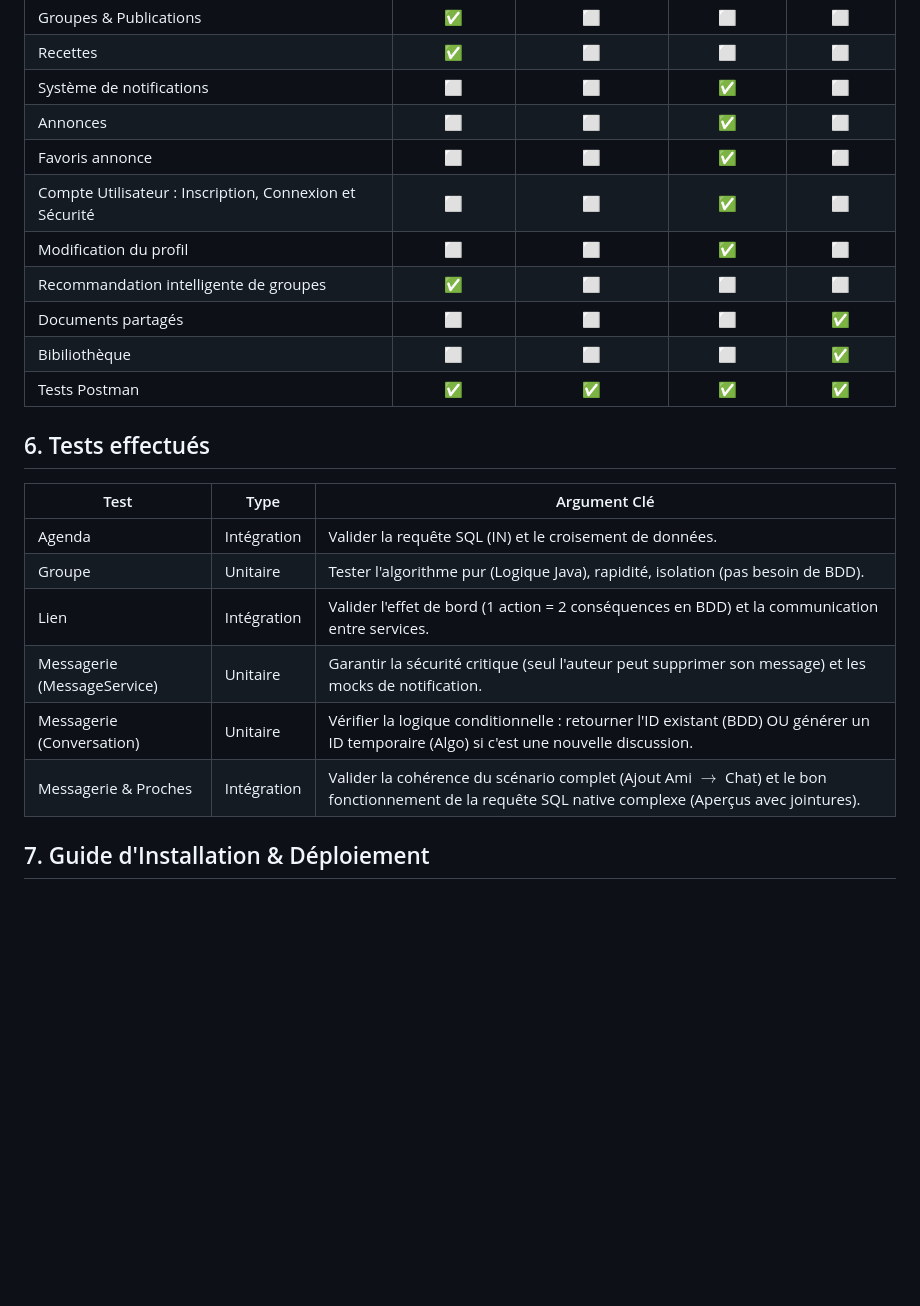
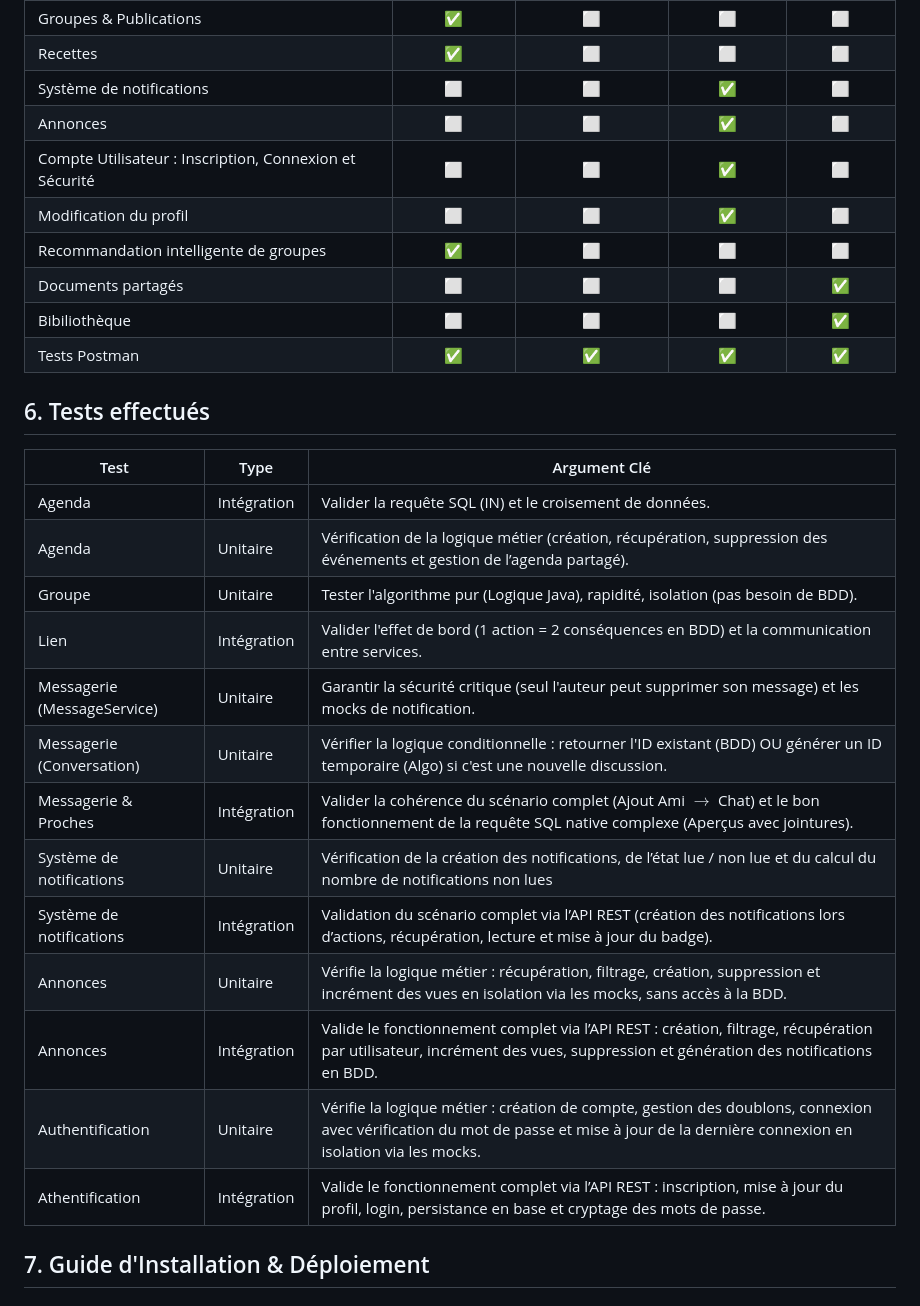
Before and after one commit to LynaBaouche/DevOps, a Markdown page: doc/documentation.md, the part around one of its changes. Rendered like a GitHub page; blank space fills up the shorter version.

```diff
--- a/doc/documentation.md
+++ b/doc/documentation.md
@@ -632,7 +634,6 @@ Ce module est principalement informationnel et repose sur une structure optimis
 | Recettes                                                |      ✅       |          ⬜          |      ⬜      |      ⬜       |
 | Système de notifications                                |      ⬜       |          ⬜          |      ✅      |      ⬜       |
 | Annonces                                                |      ⬜       |          ⬜          |      ✅      |      ⬜       |
-| Favoris annonce                                         |      ⬜       |          ⬜          |      ✅      |      ⬜       |
 | Compte Utilisateur : Inscription, Connexion et Sécurité |      ⬜       |          ⬜          |      ✅      |      ⬜       |
 | Modification du profil                                  |      ⬜       |          ⬜          |      ✅      |      ⬜       |
 | Recommandation intelligente de groupes                  |      ✅       |          ⬜          |      ⬜      |      ⬜       |
@@ -642,16 +643,21 @@ Ce module est principalement informationnel et repose sur une structure optimis
 
 ## 6. Tests effectués
 
-| Test                         | Type        | Argument Clé                                                                                            |
-|------------------------------|-------------|---------------------------------------------------------------------------------------------------------|
-| Agenda                       | Intégration | Valider la requête SQL (IN) et le croisement de données.                                                |
-| Groupe                       | Unitaire    | Tester l'algorithme pur (Logique Java), rapidité, isolation (pas besoin de BDD).                        |
-| Lien                         | Intégration | Valider l'effet de bord (1 action = 2 conséquences en BDD) et la communication entre services.          |
+| Test                         | Type        | Argument Clé                                                                                          |
+|------------------------------|-------------|-------------------------------------------------------------------------------------------------------|
+| Agenda                       | Intégration | Valider la requête SQL (IN) et le croisement de données.                                              |
+| Agenda                       | Unitaire    | Vérification de la logique métier (création, récupération, suppression des événements et gestion de l’agenda partagé). |
+| Groupe                       | Unitaire    | Tester l'algorithme pur (Logique Java), rapidité, isolation (pas besoin de BDD).                      |
+| Lien                         | Intégration | Valider l'effet de bord (1 action = 2 conséquences en BDD) et la communication entre services.        |
 | Messagerie (MessageService)	 | Unitaire    | 	Garantir la sécurité critique (seul l'auteur peut supprimer son message) et les mocks de notification. |
 | Messagerie (Conversation)	   | Unitaire	   | Vérifier la logique conditionnelle : retourner l'ID existant (BDD) OU générer un ID temporaire (Algo) si c'est une nouvelle discussion.|
 | Messagerie & Proches         | Intégration | Valider la cohérence du scénario complet (Ajout Ami $\rightarrow$ Chat) et le bon fonctionnement de la requête SQL native complexe (Aperçus avec jointures). |
-
-
+| Système de notifications     | Unitaire    |Vérification de la création des notifications, de l’état lue / non lue et du calcul du nombre de notifications non lues|
+| Système de notifications     | Intégration |Validation du scénario complet via l’API REST (création des notifications lors d’actions, récupération, lecture et mise à jour du badge).|
+| Annonces                     | Unitaire    |Vérifie la logique métier : récupération, filtrage, création, suppression et incrément des vues en isolation via les mocks, sans accès à la BDD.|
+| Annonces                     | Intégration |Valide le fonctionnement complet via l’API REST : création, filtrage, récupération par utilisateur, incrément des vues, suppression et génération des notifications en BDD.|
+| Authentification             | Unitaire    |Vérifie la logique métier : création de compte, gestion des doublons, connexion avec vérification du mot de passe et mise à jour de la dernière connexion en isolation via les mocks.|
+| Athentification              | Intégration | Valide le fonctionnement complet via l’API REST : inscription, mise à jour du profil, login, persistance en base et cryptage des mots de passe.|
 ## 7. Guide d'Installation & Déploiement
 
 ### Prérequis
```
Also changed, not shown: other parts of doc/documentation.md (+11 -9 lines).
